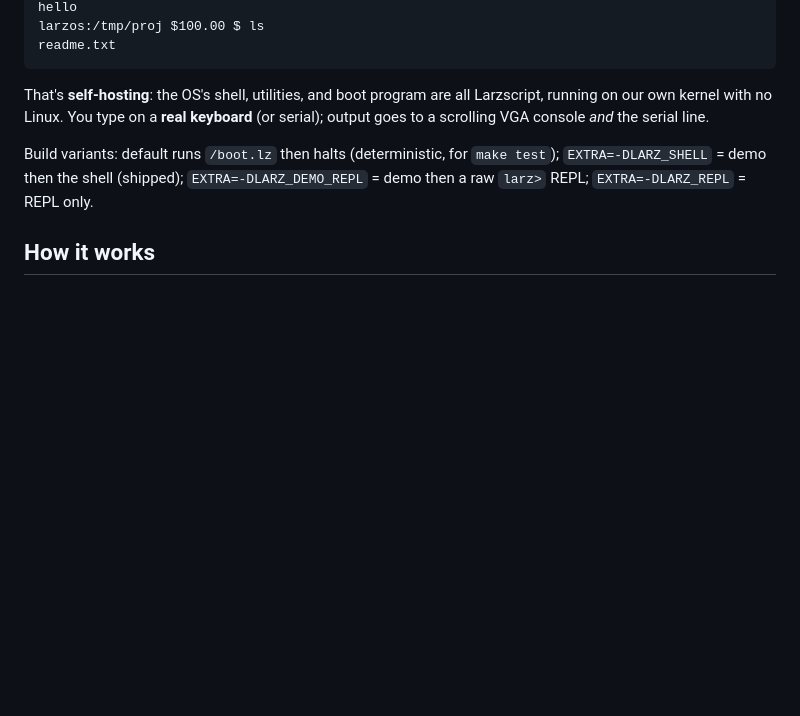
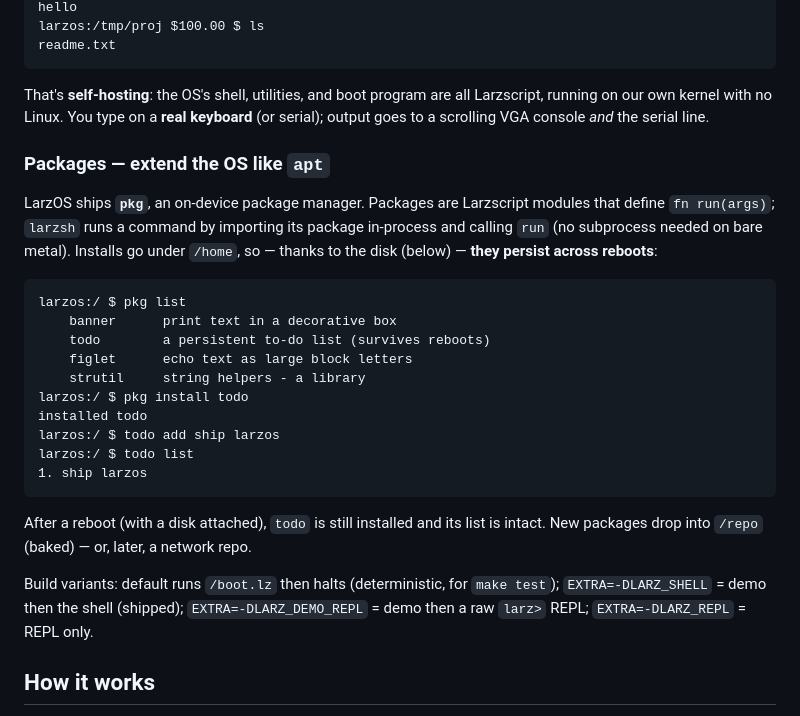
Before and after one commit to larz-scripter/larzscript, a Markdown page: kernel/README.md, the part around the change. Rendered like a GitHub page; blank space fills up the shorter version.

Commit message:
docs: pkg package manager + roadmap (networking next)
Co-Authored-By: Claude Opus 4.8 (1M context) <noreply@anthropic.com>

````diff
--- a/kernel/README.md
+++ b/kernel/README.md
@@ -33,6 +33,30 @@ That's **self-hosting**: the OS's shell, utilities, and boot program are all
 Larzscript, running on our own kernel with no Linux. You type on a **real
 keyboard** (or serial); output goes to a scrolling VGA console *and* the serial
 line.
+
+### Packages — extend the OS like `apt`
+
+LarzOS ships **`pkg`**, an on-device package manager. Packages are Larzscript
+modules that define `fn run(args)`; `larzsh` runs a command by importing its
+package in-process and calling `run` (no subprocess needed on bare metal).
+Installs go under `/home`, so — thanks to the disk (below) — **they persist
+across reboots**:
+
+```
+larzos:/ $ pkg list
+    banner      print text in a decorative box
+    todo        a persistent to-do list (survives reboots)
+    figlet      echo text as large block letters
+    strutil     string helpers - a library
+larzos:/ $ pkg install todo
+installed todo
+larzos:/ $ todo add ship larzos
+larzos:/ $ todo list
+1. ship larzos
+```
+
+After a reboot (with a disk attached), `todo` is still installed and its list is
+intact. New packages drop into `/repo` (baked) — or, later, a network repo.
 
 Build variants: default runs `/boot.lz` then halts (deterministic, for
 `make test`); `EXTRA=-DLARZ_SHELL` = demo then the shell (shipped);
````
Also changed, not shown: os/ROADMAP.md (+9 -6 lines).
